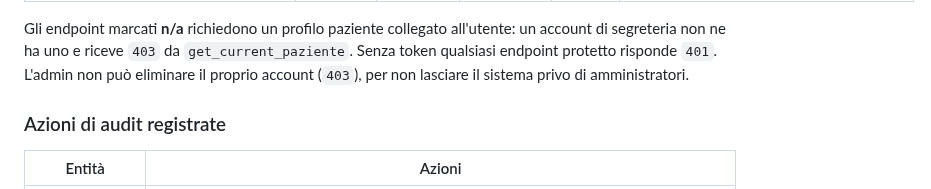
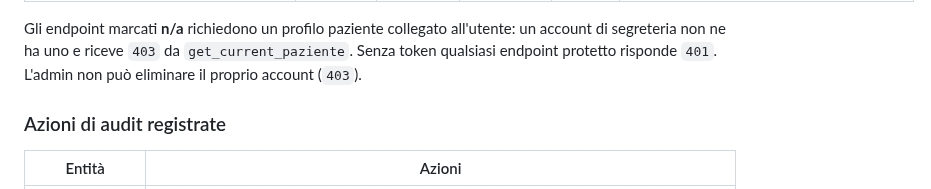
Before and after one commit to giovannicarrino-2802/PW16, a Markdown page: poliambulatorio-prenotazioni/docs/NOTE.md, the part around the change. Drawn GitHub-style.

```diff
--- a/poliambulatorio-prenotazioni/docs/NOTE.md
+++ b/poliambulatorio-prenotazioni/docs/NOTE.md
@@ -77,8 +77,7 @@ Legenda: **X** consentito - **-** negato (`403`) - **n/a** non applicabile al ru
 Gli endpoint marcati **n/a** richiedono un profilo paziente collegato
 all'utente: un account di segreteria non ne ha uno e riceve `403` da
 `get_current_paziente`. Senza token qualsiasi endpoint protetto risponde `401`.
-L'admin non può eliminare il proprio account (`403`), per non lasciare il
-sistema privo di amministratori.
+L'admin non può eliminare il proprio account (`403`).
 
 ### Azioni di audit registrate
 
```
